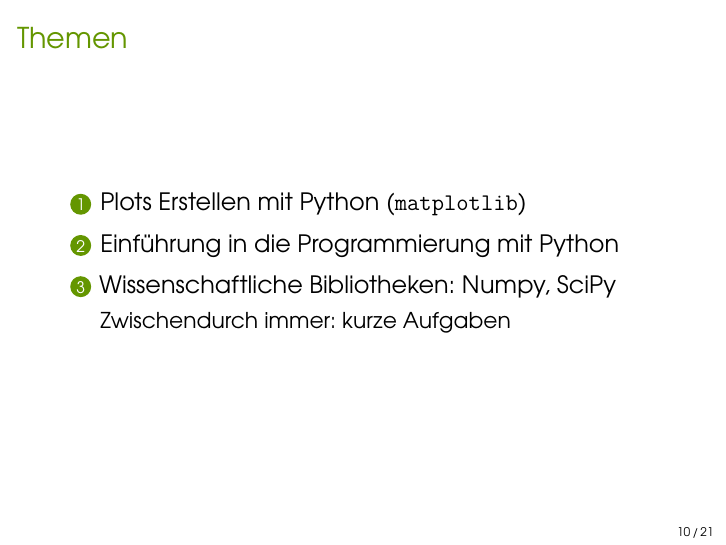
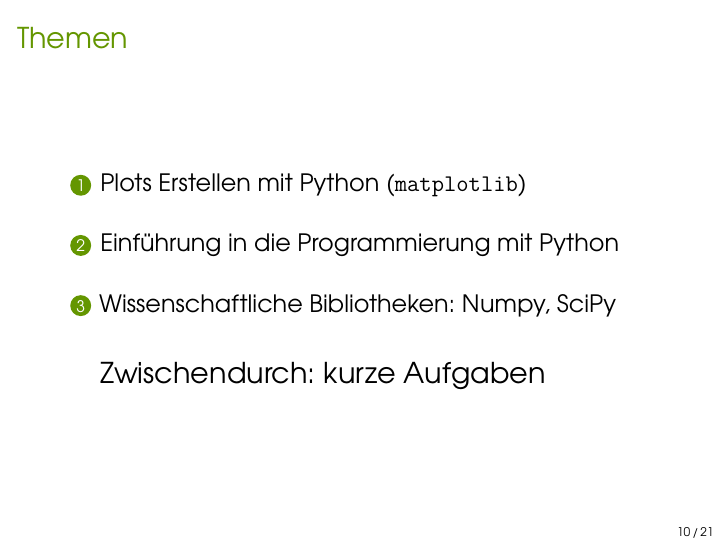
Before and after one commit to ibab/toolbox-workshop-2013, LaTeX slides (Slides/slides.tex, which reads Slides/content/python.tex): page 10 of 26. Compiled offline with XeLaTeX; a missing font is replaced by an installed copy or a similar font.

```diff
--- a/Slides/content/python.tex
+++ b/Slides/content/python.tex
@@ -11,12 +11,13 @@
 \end{frame}
 
 \begin{frame}{Themen}
+  \linespread{2}
   \begin{enumerate}
     \item {\large Plots Erstellen mit Python (\texttt{matplotlib})}
     \item {\large Einführung in die Programmierung mit Python}
     \item {\large Wissenschaftliche Bibliotheken: Numpy, SciPy}
 
-    Zwischendurch immer: kurze Aufgaben
+    \Large Zwischendurch: kurze Aufgaben
   \end{enumerate}
 \end{frame}
 
```
Also changed, not shown: 1 other file.
